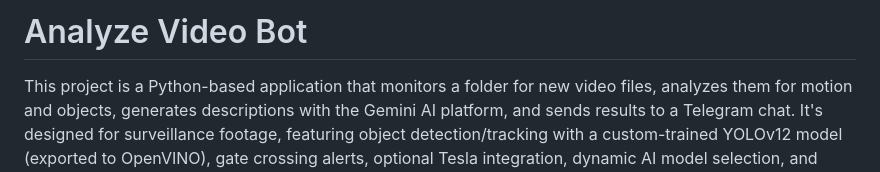
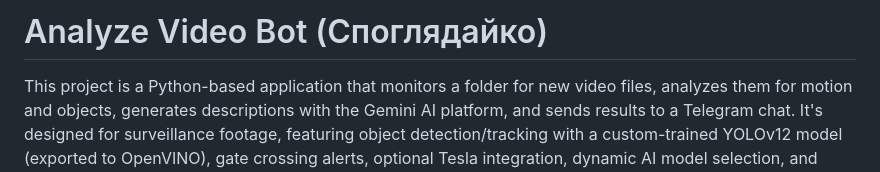
Before and after one commit to alivespirit/analyze-video, a Markdown page: README.md, the part around the change. Rendered like a GitHub page.

```diff
--- a/README.md
+++ b/README.md
@@ -1,4 +1,4 @@
-# Analyze Video Bot
+# Analyze Video Bot (Споглядайко)
 
 This project is a Python-based application that monitors a folder for new video files, analyzes them for motion and objects, generates descriptions with the Gemini AI platform, and sends results to a Telegram chat. It's designed for surveillance footage, featuring object detection/tracking with a custom-trained YOLOv12 model (exported to OpenVINO), gate crossing alerts, optional Tesla integration, dynamic AI model selection, and restart recovery.
 
```
